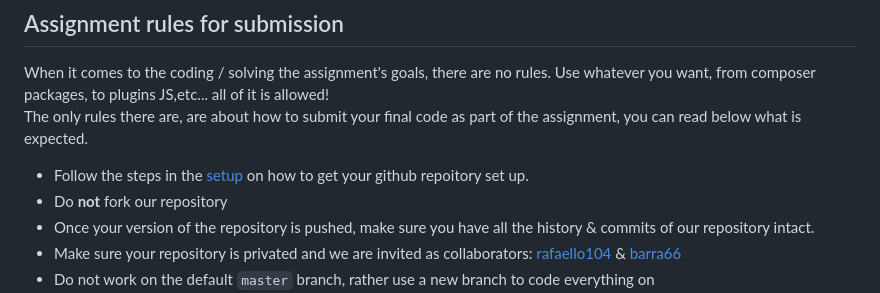
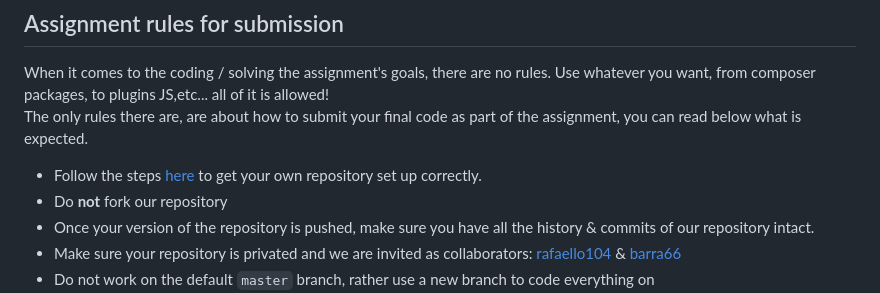
Before and after one commit to databrydge/popcorn-time, a Markdown page: README.md, the part around the change printed below. Drawn GitHub-style.

```diff
--- a/README.md
+++ b/README.md
@@ -15,7 +15,7 @@ However, rather than filling in movies & reviews manually like a plebeian, <br/>
 When it comes to the coding / solving the assignment's goals, there are no rules. Use whatever you want, from composer packages, to plugins JS,etc... all of it is allowed! <br/>
 The only rules there are, are about how to submit your final code as part of the assignment, you can read below what is expected.
 
-- Follow the steps in the [setup](setup.md#get-git-set-up--the-project-files-on-your-pc) on how to get your github repoitory set up.
+- Follow the steps [here](setup.md#get-git-set-up--the-project-files-on-your-pc) to get your own repository set up correctly.
 - Do **not** fork our repository
 - Once your version of the repository is pushed, make sure you have all the history & commits of our repository intact.
 - Make sure your repository is privated and we are invited as collaborators: [rafaello104](https://github.com/rafaello104) & [barra66](https://github.com/barra66)
```
Also changed, not shown: other parts of README.md (+1 -1 lines).
